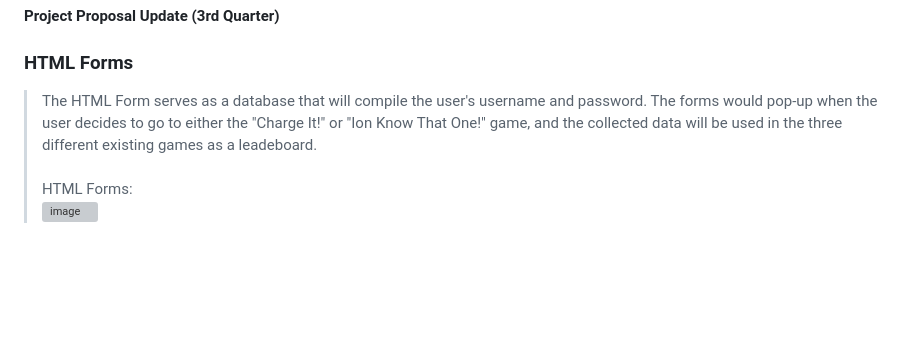
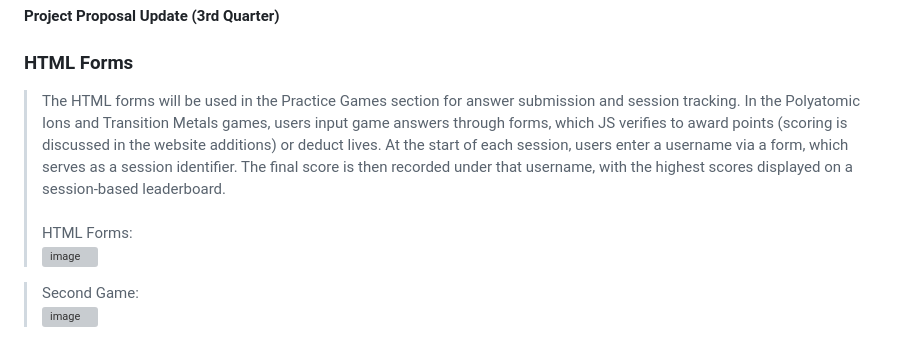
Before and after one commit to drijbl/WDProjLithiumGabrielTumbaga, a Markdown page: README.md, the part around one of its changes. Rendered like a GitHub page; blank space fills up the shorter version; grey boxes are pictures that could not be loaded.

```diff
--- a/README.md
+++ b/README.md
@@ -37,6 +37,8 @@ Expanded: <br> <img width="754" height="425" alt="image" src="https://github.com
 
 **Project Proposal Update (3rd Quarter)**
 ### HTML Forms
-> The HTML Form serves as a database that will compile the user's username and password. The forms would pop-up when the user decides to go to either the "Charge It!" or "Ion Know That One!" game, and the collected data will be used in the three different existing games as a leadeboard.
-<br><br> HTML Forms: <br> <img width="708" height="398" alt="image" src="https://github.com/user-attachments/assets/3e84ccf2-dd10-4fc0-a26a-bc36238d8e93" />
+> The HTML forms will be used in the Practice Games section for answer submission and session tracking. In the Polyatomic Ions and Transition Metals games, users input game answers through forms, which JS verifies to award points (scoring is discussed in the website additions) or deduct lives. At the start of each session, users enter a username via a form, which serves as a session identifier. The final score is then recorded under that username, with the highest scores displayed on a session-based leaderboard.
+<br><br> HTML Forms: <br> <img width="535" height="301" alt="image" src="https://github.com/user-attachments/assets/9b785ff2-e6dc-4daa-bd11-2139b47e4a21" /> <br>
+
+> Second Game: <br> <img width="756" height="427" alt="image" src="https://github.com/user-attachments/assets/bcaa220b-31cf-4443-b0e7-6555bd145394" />
  <br>
```
Also changed, not shown: other parts of README.md (+7 -5 lines).
